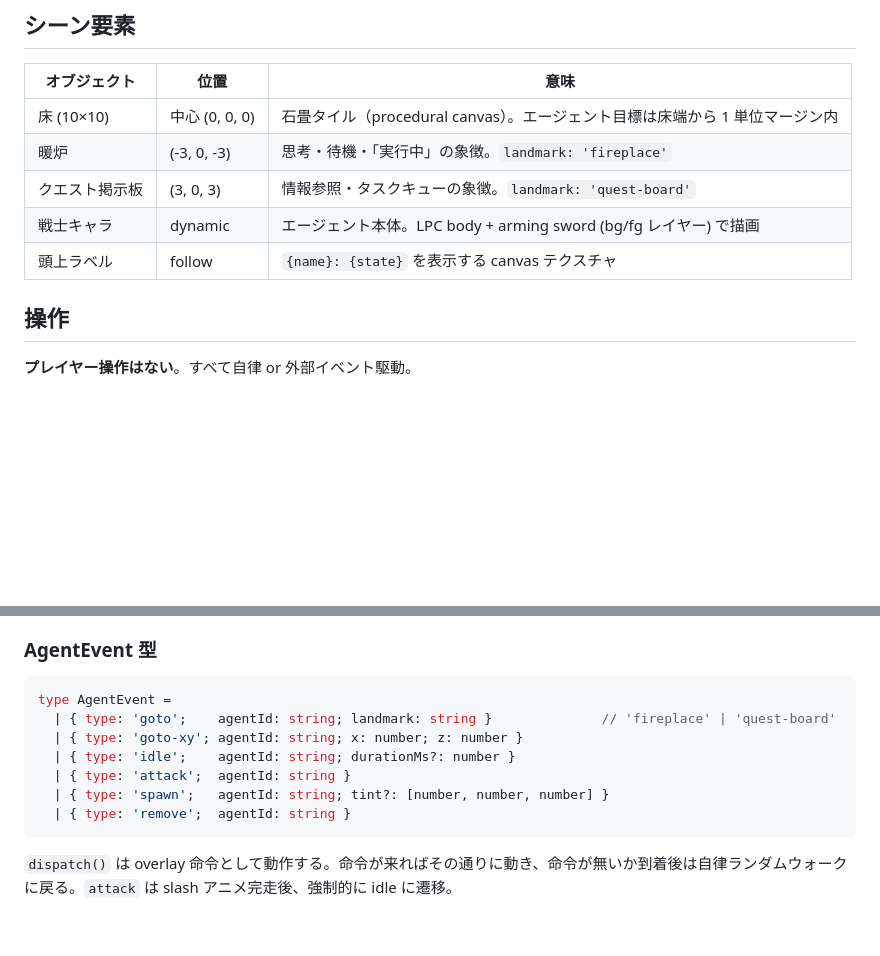
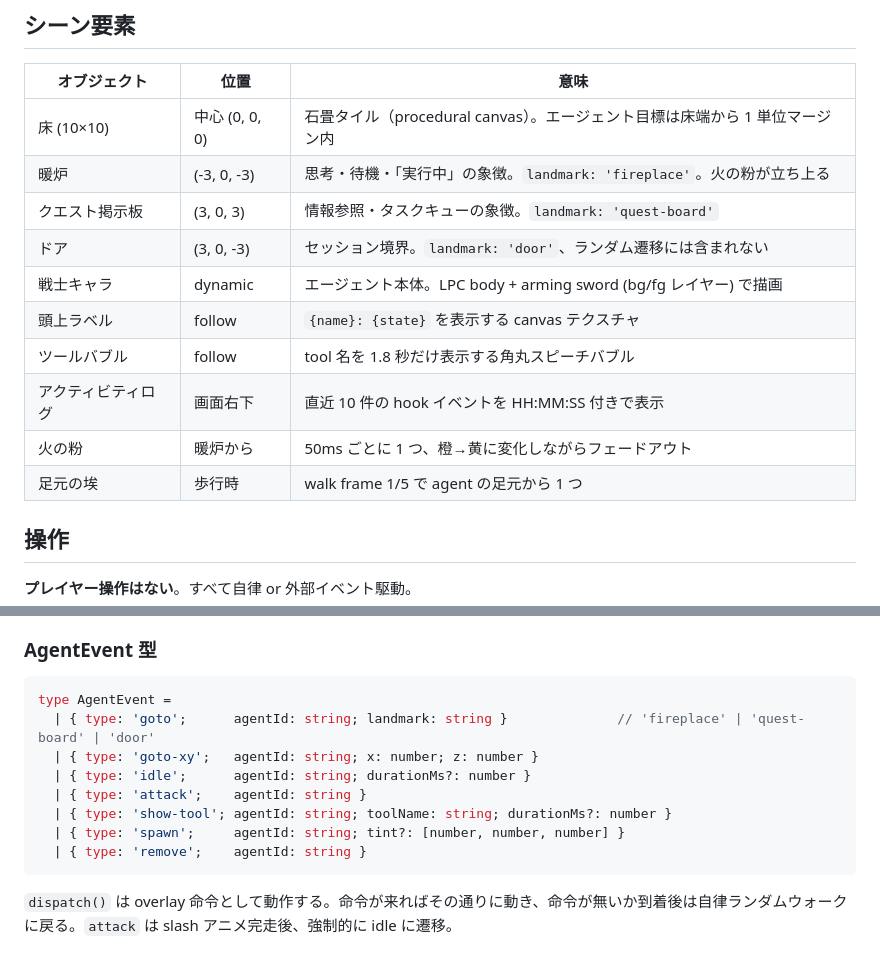
Before and after one commit to tanimurahifukka/pag, a Markdown page: README.md, 2 parts joined by grey strips. GitHub-like rendering; blank space fills up the shorter version.

````diff
--- a/README.md
+++ b/README.md
@@ -23,10 +23,15 @@ npm run dev
 | オブジェクト | 位置 | 意味 |
 | --- | --- | --- |
 | 床 (10×10) | 中心 (0, 0, 0) | 石畳タイル（procedural canvas）。エージェント目標は床端から 1 単位マージン内 |
-| 暖炉 | (-3, 0, -3) | 思考・待機・「実行中」の象徴。`landmark: 'fireplace'` |
+| 暖炉 | (-3, 0, -3) | 思考・待機・「実行中」の象徴。`landmark: 'fireplace'`。火の粉が立ち上る |
 | クエスト掲示板 | (3, 0, 3) | 情報参照・タスクキューの象徴。`landmark: 'quest-board'` |
+| ドア | (3, 0, -3) | セッション境界。`landmark: 'door'`、ランダム遷移には含まれない |
 | 戦士キャラ | dynamic | エージェント本体。LPC body + arming sword (bg/fg レイヤー) で描画 |
 | 頭上ラベル | follow | `{name}: {state}` を表示する canvas テクスチャ |
+| ツールバブル | follow | tool 名を 1.8 秒だけ表示する角丸スピーチバブル |
+| アクティビティログ | 画面右下 | 直近 10 件の hook イベントを HH:MM:SS 付きで表示 |
+| 火の粉 | 暖炉から | 50ms ごとに 1 つ、橙→黄に変化しながらフェードアウト |
+| 足元の埃 | 歩行時 | walk frame 1/5 で agent の足元から 1 つ |
 
 ## 操作
 
@@ -55,12 +60,13 @@ window.pag.dispatch({ type: 'remove',  agentId: 'sub-3' })
 
 ```ts
 type AgentEvent =
-  | { type: 'goto';    agentId: string; landmark: string }              // 'fireplace' | 'quest-board'
-  | { type: 'goto-xy'; agentId: string; x: number; z: number }
-  | { type: 'idle';    agentId: string; durationMs?: number }
-  | { type: 'attack';  agentId: string }
-  | { type: 'spawn';   agentId: string; tint?: [number, number, number] }
-  | { type: 'remove';  agentId: string }
+  | { type: 'goto';      agentId: string; landmark: string }              // 'fireplace' | 'quest-board' | 'door'
+  | { type: 'goto-xy';   agentId: string; x: number; z: number }
+  | { type: 'idle';      agentId: string; durationMs?: number }
+  | { type: 'attack';    agentId: string }
+  | { type: 'show-tool'; agentId: string; toolName: string; durationMs?: number }
+  | { type: 'spawn';     agentId: string; tint?: [number, number, number] }
+  | { type: 'remove';    agentId: string }
 ```
 
 `dispatch()` は overlay 命令として動作する。命令が来ればその通りに動き、命令が無いか到着後は自律ランダムウォークに戻る。`attack` は slash アニメ完走後、強制的に idle に遷移。
````
Also changed, not shown: other parts of README.md (+32 -16 lines).
